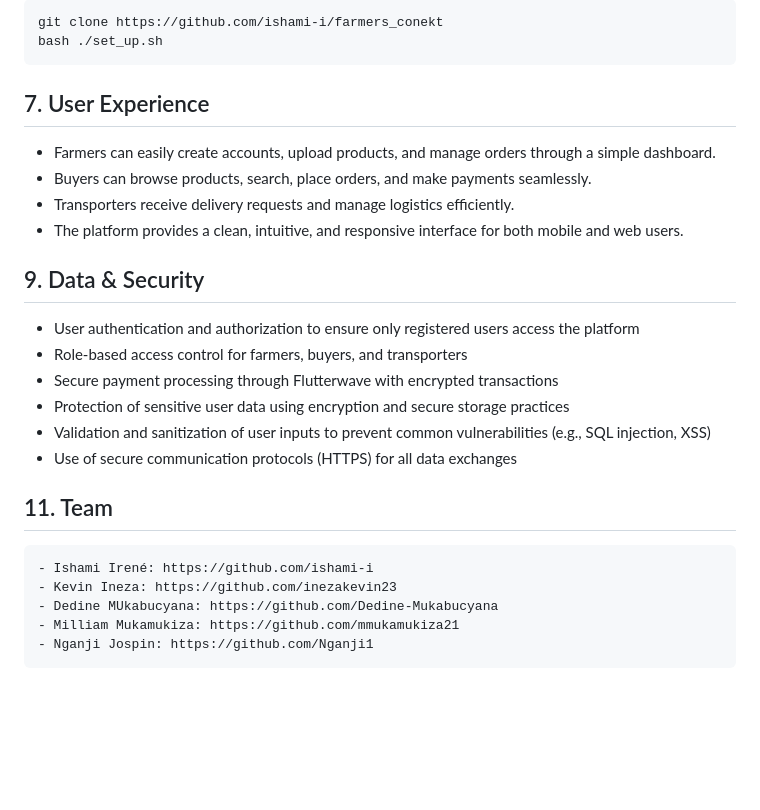
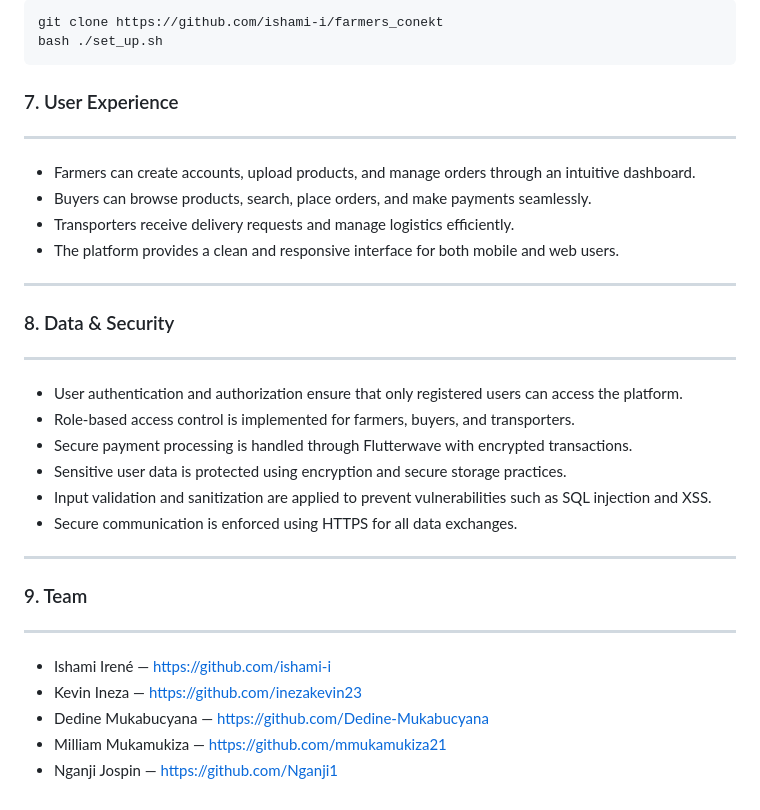
Before and after one commit to ishami-i/farmers_conekt, a Markdown page: README.md, the part around one of its changes. Drawn GitHub-style; blank space fills up the shorter version.

Commit message:
Refine README content and structure
Updated README.md for clarity and formatting improvements.

````diff
--- a/README.md
+++ b/README.md
@@ -111,21 +121,33 @@ and
 git clone https://github.com/ishami-i/farmers_conekt
 bash ./set_up.sh
 ```
-## 7. User Experience
-- Farmers can easily create accounts, upload products, and manage orders through a simple dashboard.
-- Buyers can browse products, search, place orders, and make payments seamlessly.
-- Transporters receive delivery requests and manage logistics efficiently.
-- The platform provides a clean, intuitive, and responsive interface for both mobile and web users.
-## 9. Data & Security
-- User authentication and authorization to ensure only registered users access the platform
-- Role-based access control for farmers, buyers, and transporters
-- Secure payment processing through Flutterwave with encrypted transactions
-- Protection of sensitive user data using encryption and secure storage practices
-- Validation and sanitization of user inputs to prevent common vulnerabilities (e.g., SQL injection, XSS)
-- Use of secure communication protocols (HTTPS) for all data exchanges
-## 11. Team
-    - Ishami Irené: https://github.com/ishami-i
-    - Kevin Ineza: https://github.com/inezakevin23
-    - Dedine MUkabucyana: https://github.com/Dedine-Mukabucyana
-    - Milliam Mukamukiza: https://github.com/mmukamukiza21
-    - Nganji Jospin: https://github.com/Nganji1
+### 7. User Experience
+-------------------
+
+* Farmers can create accounts, upload products, and manage orders through an intuitive dashboard.
+* Buyers can browse products, search, place orders, and make payments seamlessly.
+* Transporters receive delivery requests and manage logistics efficiently.
+* The platform provides a clean and responsive interface for both mobile and web users.
+
+---
+
+### 8. Data & Security
+-------------------
+
+* User authentication and authorization ensure that only registered users can access the platform.
+* Role-based access control is implemented for farmers, buyers, and transporters.
+* Secure payment processing is handled through Flutterwave with encrypted transactions.
+* Sensitive user data is protected using encryption and secure storage practices.
+* Input validation and sanitization are applied to prevent vulnerabilities such as SQL injection and XSS.
+* Secure communication is enforced using HTTPS for all data exchanges.
+
+---
+
+### 9. Team
+--------
+
+* Ishami Irené — https://github.com/ishami-i
+* Kevin Ineza — https://github.com/inezakevin23
+* Dedine Mukabucyana — https://github.com/Dedine-Mukabucyana
+* Milliam Mukamukiza — https://github.com/mmukamukiza21
+* Nganji Jospin — https://github.com/Nganji1
````
Also changed, not shown: other parts of README.md (+20 -10 lines).
